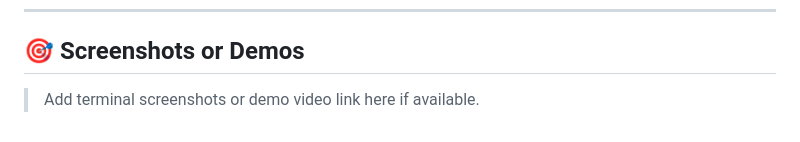
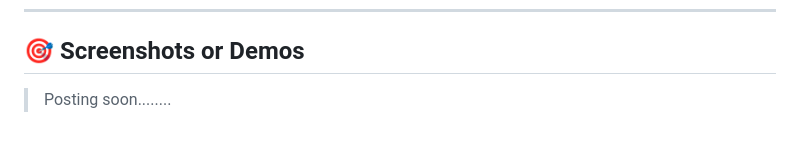
Before and after one commit to EVM-cryptography/cg-evm, a Markdown page: Documentation.md, the part around the change. GitHub-like rendering.

```diff
--- a/Documentation.md
+++ b/Documentation.md
@@ -229,4 +229,4 @@ MIT License
 
 ## 🎯 Screenshots or Demos
 
-> Add terminal screenshots or demo video link here if available.
+> Posting soon........
```
